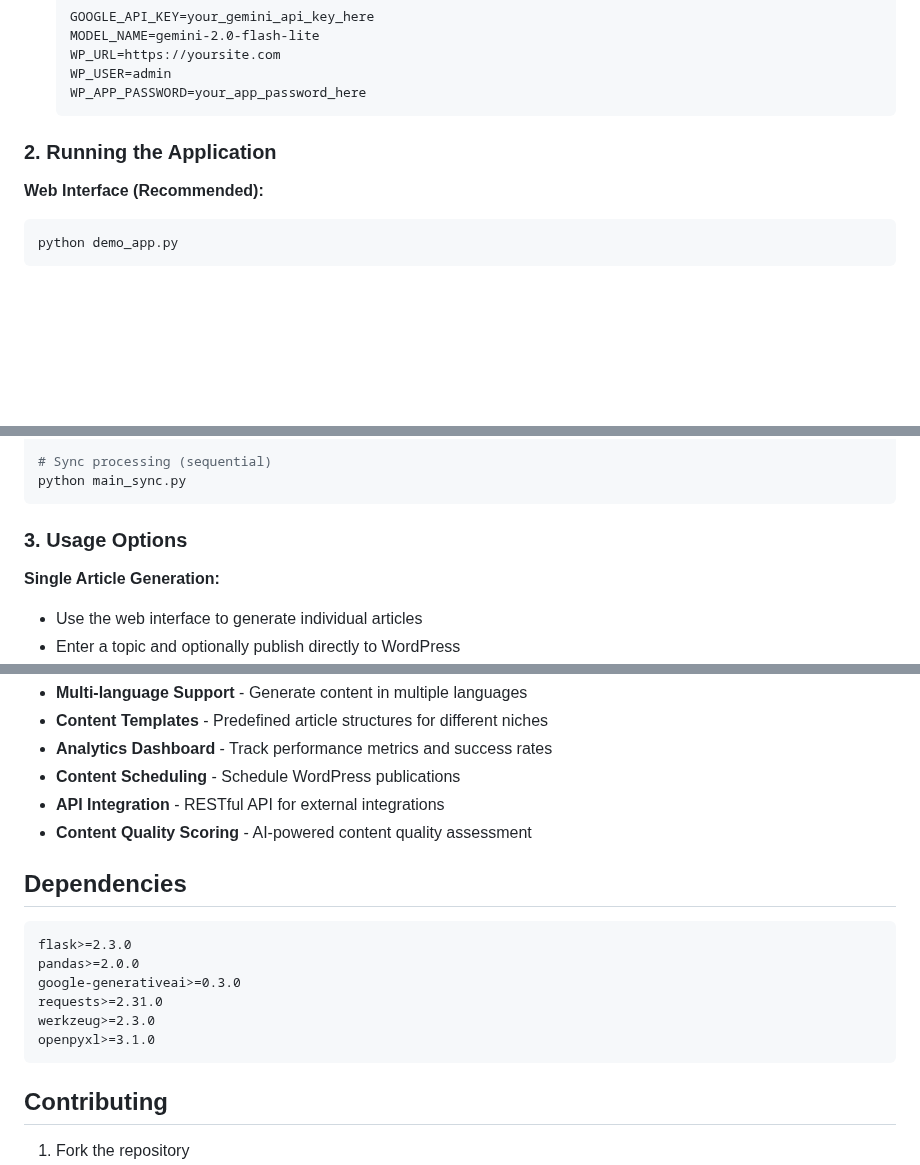
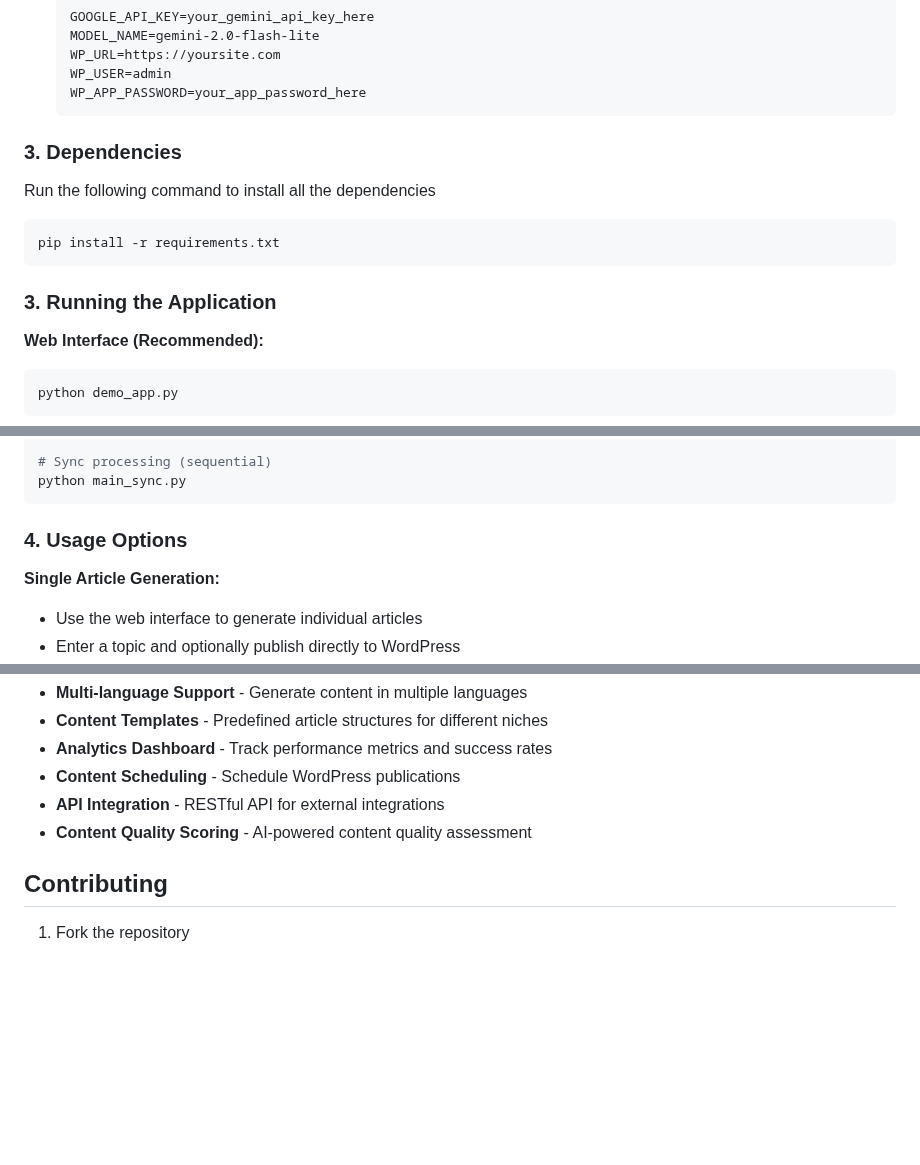
Before and after one commit to exala/ContentForgeAI, a Markdown page: README.md, 3 parts joined by grey strips. GitHub-like rendering; blank space fills up the shorter version.

````diff
--- a/README.md
+++ b/README.md
@@ -49,7 +49,14 @@ An automated content creation pipeline that generates high-quality articles usin
    WP_APP_PASSWORD=your_app_password_here
    ```
 
-### 2. Running the Application
+### 3. Dependencies
+
+Run the following command to install all the dependencies
+   ```
+   pip install -r requirements.txt
+   ```
+
+### 3. Running the Application
 
 **Web Interface (Recommended):**
 ```bash
@@ -66,7 +73,7 @@ python main.py
 python main_sync.py
 ```
 
-### 3. Usage Options
+### 4. Usage Options
 
 **Single Article Generation:**
 - Use the web interface to generate individual articles
@@ -155,17 +162,6 @@ async def generate_article_image(title: str, content_summary: str):
 - **API Integration** - RESTful API for external integrations
 - **Content Quality Scoring** - AI-powered content quality assessment
 
-## Dependencies
-
-```
-flask>=2.3.0
-pandas>=2.0.0
-google-generativeai>=0.3.0
-requests>=2.31.0
-werkzeug>=2.3.0
-openpyxl>=3.1.0
-```
-
 ## Contributing
 
 1. Fork the repository
````
